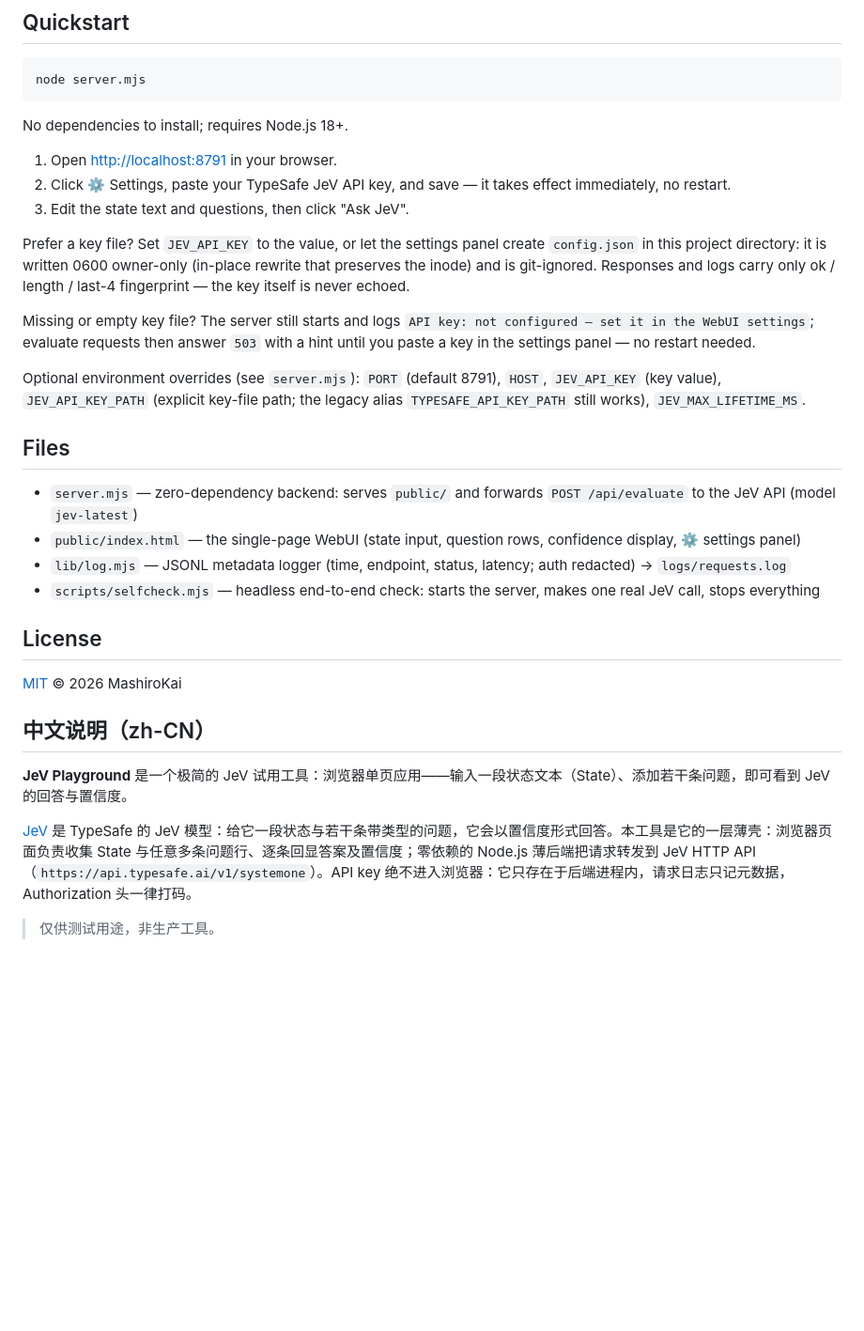
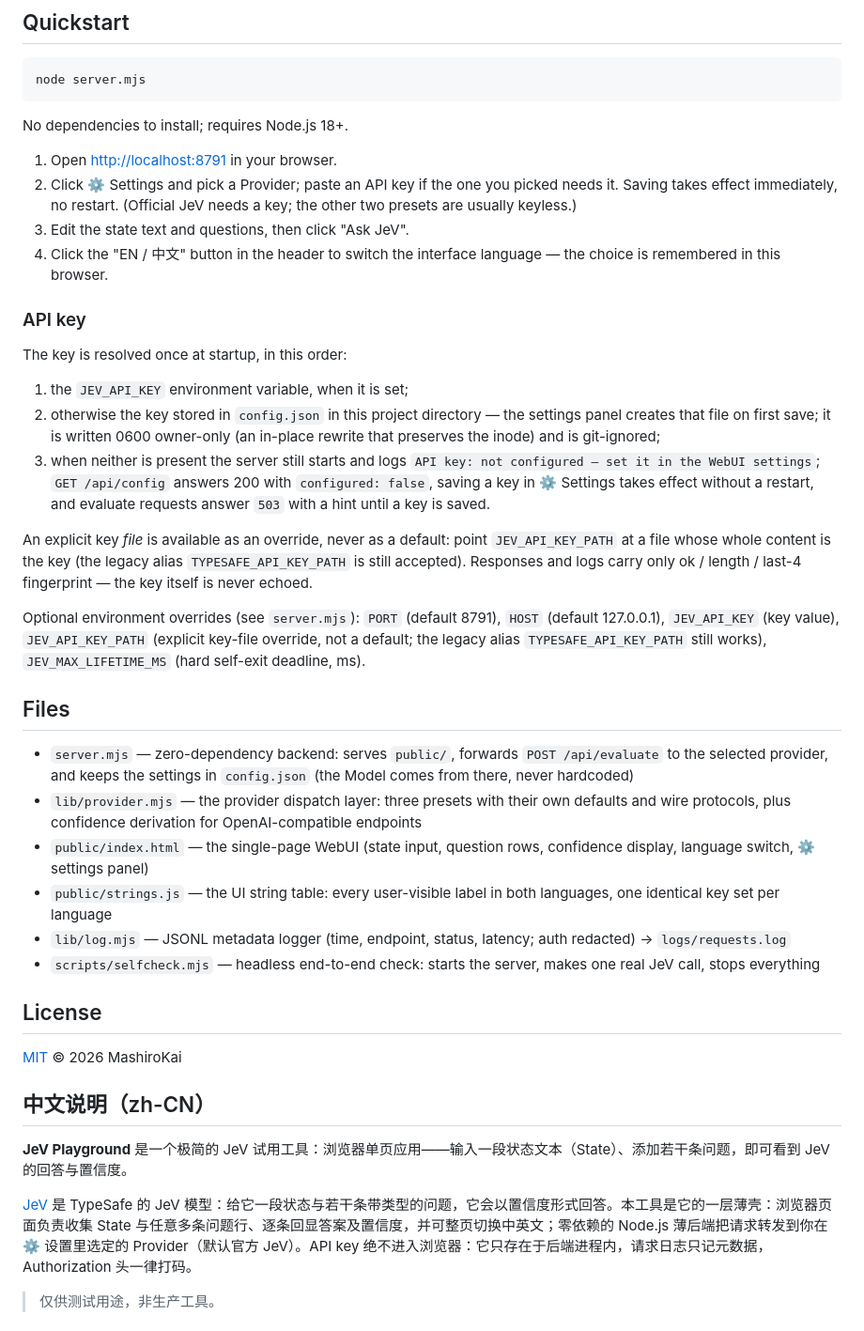
Before and after one commit to MashiroKai/jev-playground, a Markdown page: README.md, the part around one of its changes. Shown at 94% size. GitHub-like rendering; blank space fills up the shorter version.

```diff
--- a/README.md
+++ b/README.md
@@ -27,19 +43,28 @@ node server.mjs
 No dependencies to install; requires Node.js 18+.
 
 1. Open <http://localhost:8791> in your browser.
-2. Click ⚙ Settings, paste your TypeSafe JeV API key, and save — it takes effect immediately, no restart.
+2. Click ⚙ Settings and pick a Provider; paste an API key if the one you picked needs it. Saving takes effect immediately, no restart. (Official JeV needs a key; the other two presets are usually keyless.)
 3. Edit the state text and questions, then click "Ask JeV".
+4. Click the "EN / 中文" button in the header to switch the interface language — the choice is remembered in this browser.
 
-Prefer a key file? Set `JEV_API_KEY` to the value, or let the settings panel create `config.json` in this project directory: it is written 0600 owner-only (in-place rewrite that preserves the inode) and is git-ignored. Responses and logs carry only ok / length / last-4 fingerprint — the key itself is never echoed.
+### API key
 
-Missing or empty key file? The server still starts and logs `API key: not configured — set it in the WebUI settings`; evaluate requests then answer `503` with a hint until you paste a key in the settings panel — no restart needed.
+The key is resolved once at startup, in this order:
 
-Optional environment overrides (see `server.mjs`): `PORT` (default 8791), `HOST`, `JEV_API_KEY` (key value), `JEV_API_KEY_PATH` (explicit key-file path; the legacy alias `TYPESAFE_API_KEY_PATH` still works), `JEV_MAX_LIFETIME_MS`.
+1. the `JEV_API_KEY` environment variable, when it is set;
+2. otherwise the key stored in `config.json` in this project directory — the settings panel creates that file on first save; it is written 0600 owner-only (an in-place rewrite that preserves the inode) and is git-ignored;
+3. when neither is present the server still starts and logs `API key: not configured — set it in the WebUI settings`; `GET /api/config` answers 200 with `configured: false`, saving a key in ⚙ Settings takes effect without a restart, and evaluate requests answer `503` with a hint until a key is saved.
+
+An explicit key *file* is available as an override, never as a default: point `JEV_API_KEY_PATH` at a file whose whole content is the key (the legacy alias `TYPESAFE_API_KEY_PATH` is still accepted). Responses and logs carry only ok / length / last-4 fingerprint — the key itself is never echoed.
+
+Optional environment overrides (see `server.mjs`): `PORT` (default 8791), `HOST` (default 127.0.0.1), `JEV_API_KEY` (key value), `JEV_API_KEY_PATH` (explicit key-file override, not a default; the legacy alias `TYPESAFE_API_KEY_PATH` still works), `JEV_MAX_LIFETIME_MS` (hard self-exit deadline, ms).
 
 ## Files
 
-- `server.mjs` — zero-dependency backend: serves `public/` and forwards `POST /api/evaluate` to the JeV API (model `jev-latest`)
-- `public/index.html` — the single-page WebUI (state input, question rows, confidence display, ⚙ settings panel)
+- `server.mjs` — zero-dependency backend: serves `public/`, forwards `POST /api/evaluate` to the selected provider, and keeps the settings in `config.json` (the Model comes from there, never hardcoded)
+- `lib/provider.mjs` — the provider dispatch layer: three presets with their own defaults and wire protocols, plus confidence derivation for OpenAI-compatible endpoints
+- `public/index.html` — the single-page WebUI (state input, question rows, confidence display, language switch, ⚙ settings panel)
+- `public/strings.js` — the UI string table: every user-visible label in both languages, one identical key set per language
 - `lib/log.mjs` — JSONL metadata logger (time, endpoint, status, latency; auth redacted) → `logs/requests.log`
 - `scripts/selfcheck.mjs` — headless end-to-end check: starts the server, makes one real JeV call, stops everything
 
@@ -51,6 +76,6 @@ Optional environment overrides (see `server.mjs`): `PORT` (default 8791), `HOST`
 
 **JeV Playground** 是一个极简的 JeV 试用工具：浏览器单页应用——输入一段状态文本（State）、添加若干条问题，即可看到 JeV 的回答与置信度。
 
-[JeV](https://docs.typesafe.ai/introduction) 是 TypeSafe 的 JeV 模型：给它一段状态与若干条带类型的问题，它会以置信度形式回答。本工具是它的一层薄壳：浏览器页面负责收集 State 与任意多条问题行、逐条回显答案及置信度；零依赖的 Node.js 薄后端把请求转发到 JeV HTTP API（`https://api.typesafe.ai/v1/systemone`）。API key 绝不进入浏览器：它只存在于后端进程内，请求日志只记元数据，Authorization 头一律打码。
+[JeV](https://docs.typesafe.ai/introduction) 是 TypeSafe 的 JeV 模型：给它一段状态与若干条带类型的问题，它会以置信度形式回答。本工具是它的一层薄壳：浏览器页面负责收集 State 与任意多条问题行、逐条回显答案及置信度，并可整页切换中英文；零依赖的 Node.js 薄后端把请求转发到你在 ⚙ 设置里选定的 Provider（默认官方 JeV）。API key 绝不进入浏览器：它只存在于后端进程内，请求日志只记元数据，Authorization 头一律打码。
 
 > 仅供测试用途，非生产工具。
```
Also changed, not shown: other parts of README.md (+48 -7 lines).
